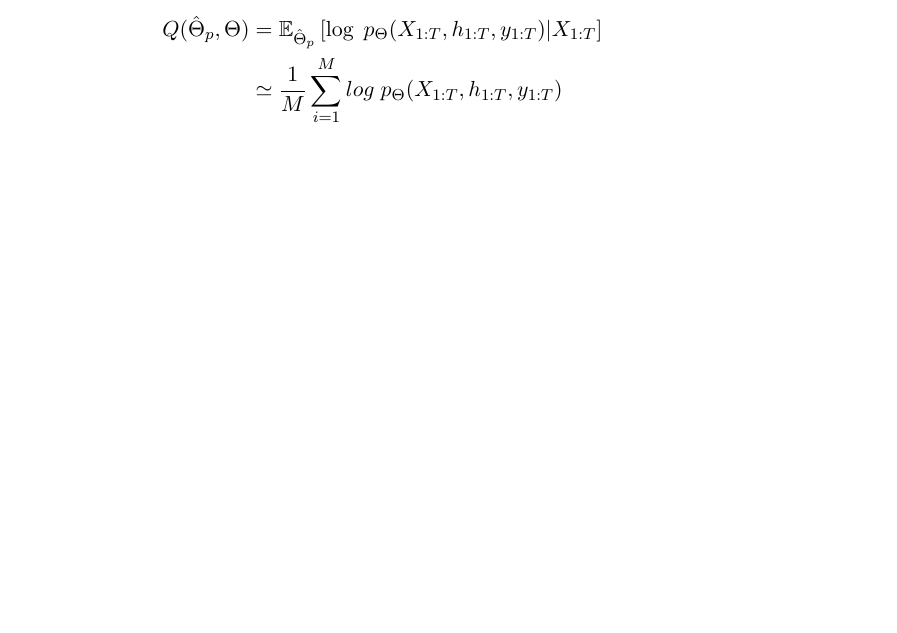
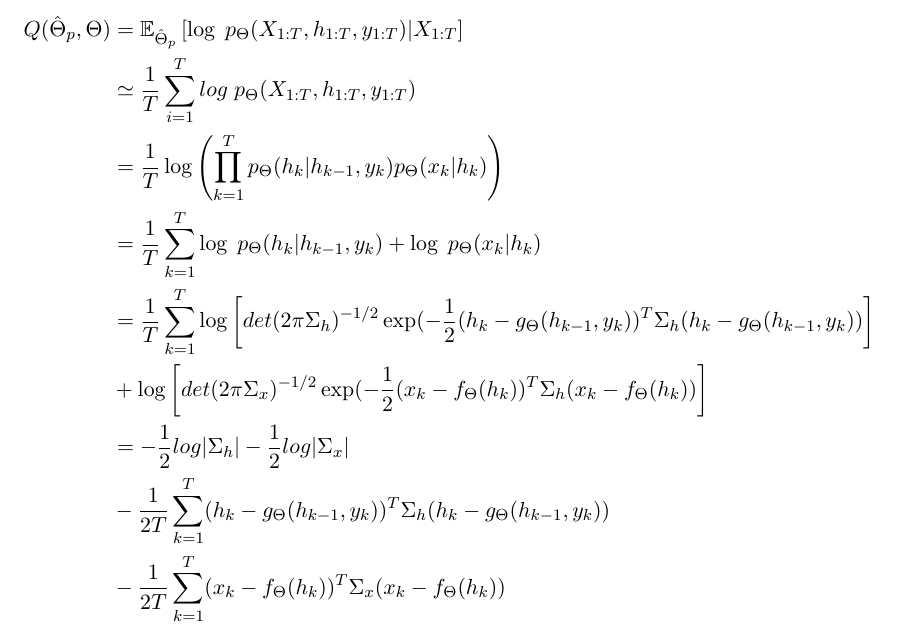
Before and after one commit to maxjcohen/NeuralUncertainty, a LaTeX document (main.tex): part of page 3 of 3, cut so that both start at the same text, the shorter picture padded with empty space. Compiled offline with pdfLaTeX.

Commit message:
Developp log likelihood

```diff
--- a/main.tex
+++ b/main.tex
@@ -43,7 +43,14 @@ Let's consider the weights of the last RNN and fully connected layers as $\Theta
 \end{equation}
 
 \begin{align*}
-    Q(\hat \Theta_p, \Theta) & = \mathop{\mathbb{E}_{\hat \Theta_p}} \left[ \log \; p_{\Theta}(X_{1:T}, h_{1:T}, y_{1:T}) | X_{1:T} \right] \\
-                             & \simeq \frac{1}{M} \sum_{i=1}^M  log \; p_{\Theta}(X_{1:T}, h_{1:T}, y_{1:T})
+    Q(\hat \Theta_p, \Theta) & = \mathop{\mathbb{E}_{\hat \Theta_p}} \left[ \log \; p_{\Theta}(X_{1:T}, h_{1:T}, y_{1:T}) | X_{1:T} \right]                                                          \\
+                             & \simeq \frac{1}{T} \sum_{i=1}^T  log \; p_{\Theta}(X_{1:T}, h_{1:T}, y_{1:T})                                                                                         \\
+                             & = \frac{1}{T} \log\left(\prod_{k=1}^{T} p_{\Theta}(h_k | h_{k-1}, y_k) p_{\Theta}(x_k | h_k)\right)                                                                   \\
+                             & = \frac{1}{T} \sum_{k=1}^{T} \log \; p_{\Theta}(h_k | h_{k-1}, y_k) + \log \; p_{\Theta}(x_k | h_k)                                                                   \\
+                             & = \frac{1}{T} \sum_{k=1}^{T} \log \left[det(2\pi\Sigma_h)^{-1/2} \exp(-\frac{1}{2}(h_k - g_\Theta(h_{k-1}, y_{k}))^T \Sigma_h (h_k - g_\Theta(h_{k-1}, y_{k}))\right] \\
+                             & + \log \left[det(2\pi\Sigma_x)^{-1/2} \exp(-\frac{1}{2}(x_k - f_\Theta(h_k))^T \Sigma_h (x_k - f_\Theta(h_k))\right]                                                  \\
+                             & = -\frac{1}{2} log |\Sigma_h| -\frac{1}{2} log |\Sigma_x|                                                                                                             \\
+                             & - \frac{1}{2T} \sum_{k=1}^{T}(h_k - g_\Theta(h_{k-1}, y_{k}))^T \Sigma_h (h_k - g_\Theta(h_{k-1}, y_{k}))                                                             \\
+                             & - \frac{1}{2T} \sum_{k=1}^{T}(x_k - f_\Theta(h_k))^T \Sigma_x (x_k - f_\Theta(h_k))                                                                                   \\
 \end{align*}
 \end{document}
```
Also changed, not shown: main.pdf.
